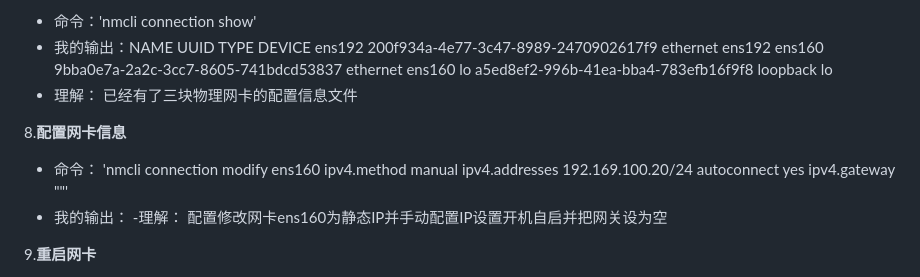
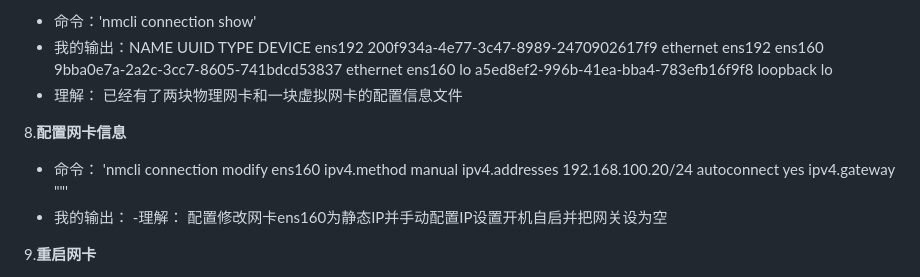
Before and after one commit to Qing1179/linux-ops-learning, a Markdown page: README.md, the part around the change. Drawn GitHub-style.

Commit message:
fix: 修正静态IP配置错误及网卡概念理解

```diff
--- a/README.md
+++ b/README.md
@@ -86,10 +86,10 @@ lo      loopback  连接（外部）  lo
 ens192  200f934a-4e77-3c47-8989-2470902617f9  ethernet  ens192
 ens160  9bba0e7a-2a2c-3cc7-8605-741bdcd53837  ethernet  ens160
 lo      a5ed8ef2-996b-41ea-bba4-783efb16f9f8  loopback  lo
-- 理解： 已经有了三块物理网卡的配置信息文件
+- 理解： 已经有了两块物理网卡和一块虚拟网卡的配置信息文件
 
 8.**配置网卡信息**
-- 命令： 'nmcli connection modify ens160 ipv4.method manual ipv4.addresses 192.169.100.20/24 autoconnect yes ipv4.gateway ""'
+- 命令： 'nmcli connection modify ens160 ipv4.method manual ipv4.addresses 192.168.100.20/24 autoconnect yes ipv4.gateway ""'
 - 我的输出：
 -理解： 配置修改网卡ens160为静态IP并手动配置IP设置开机自启并把网关设为空
 
```
